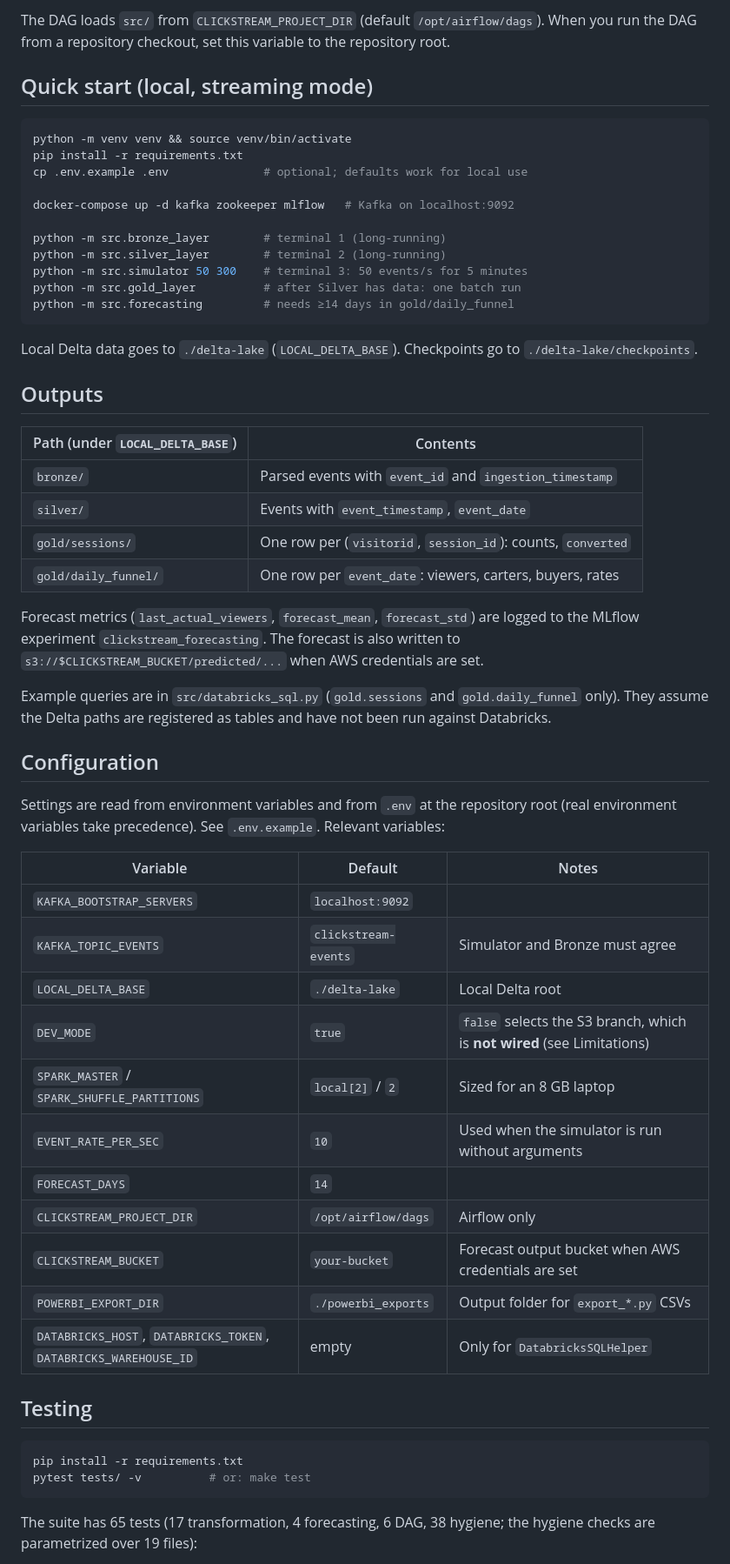
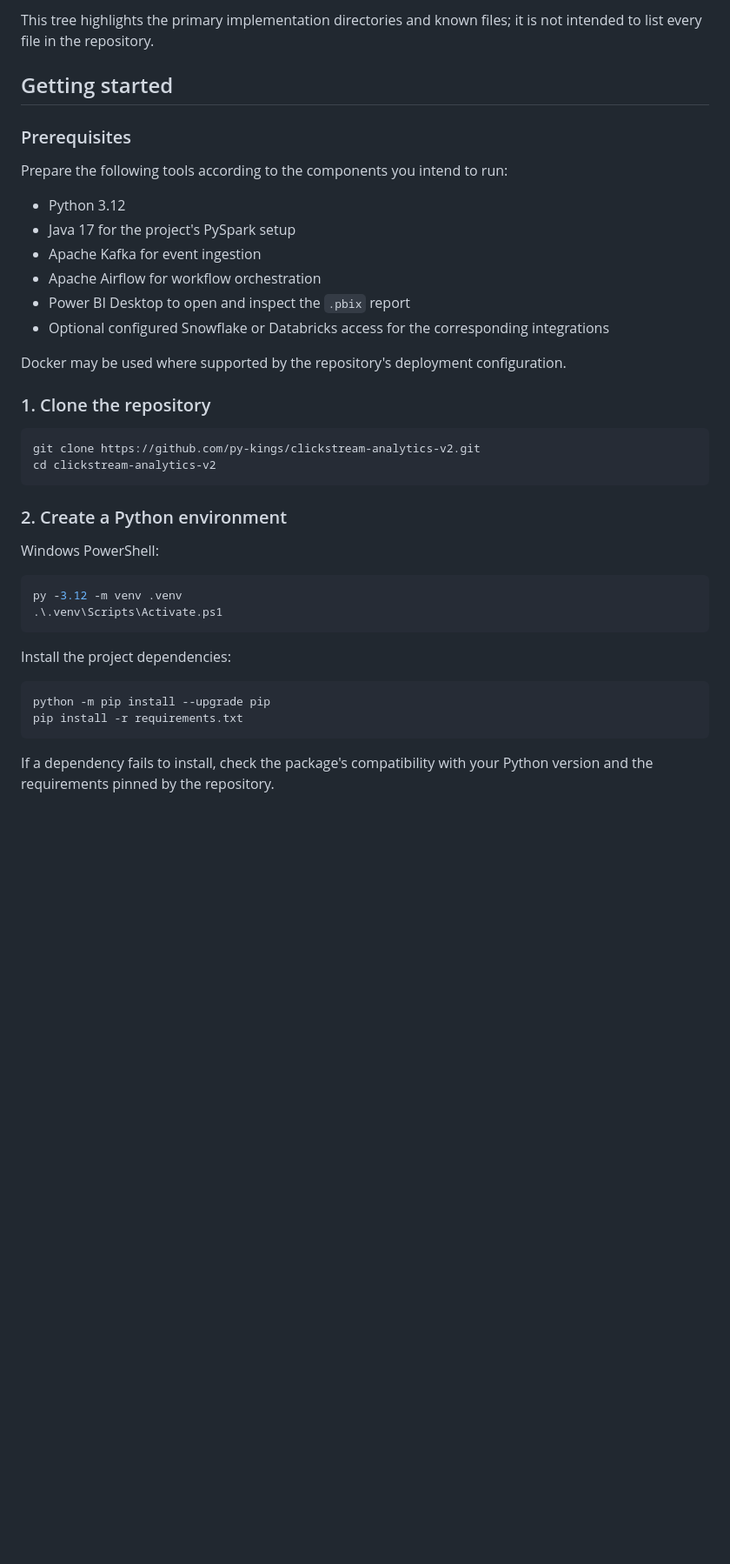
Before and after one commit to py-kings/Clickstream-Analytics---V2, a Markdown page: README.md, the part around one of its changes. Shown at 87% size. Drawn GitHub-style; blank space fills up the shorter version.

Commit message:
Revise README for Clickstream Analytics V2
Updated project description, goals, and architecture details in README.md.

````diff
--- a/README.md
+++ b/README.md
@@ -47,67 +191,44 @@ kafka_ingestion.check_kafka_connectivity
 ```
 
-The DAG loads `src/` from `CLICKSTREAM_PROJECT_DIR` (default `/opt/airflow/dags`). When you run the DAG
-from a repository checkout, set this variable to the repository root.
+This tree highlights the primary implementation directories and known files; it is not intended to list every file in the repository.
 
-## Quick start (local, streaming mode)
+## Getting started
+
+### Prerequisites
+
+Prepare the following tools according to the components you intend to run:
+
+- Python 3.12
+- Java 17 for the project's PySpark setup
+- Apache Kafka for event ingestion
+- Apache Airflow for workflow orchestration
+- Power BI Desktop to open and inspect the `.pbix` report
+- Optional configured Snowflake or Databricks access for the corresponding integrations
+
+Docker may be used where supported by the repository's deployment configuration.
+
+### 1. Clone the repository
 
 ```bash
-python -m venv venv && source venv/bin/activate
-pip install -r requirements.txt
-cp .env.example .env              # optional; defaults work for local use
-
-docker-compose up -d kafka zookeeper mlflow   # Kafka on localhost:9092
-
-python -m src.bronze_layer        # terminal 1 (long-running)
-python -m src.silver_layer        # terminal 2 (long-running)
-python -m src.simulator 50 300    # terminal 3: 50 events/s for 5 minutes
-python -m src.gold_layer          # after Silver has data: one batch run
-python -m src.forecasting         # needs ≥14 days in gold/daily_funnel
+git clone https://github.com/py-kings/clickstream-analytics-v2.git
+cd clickstream-analytics-v2
 ```
 
-Local Delta data goes to `./delta-lake` (`LOCAL_DELTA_BASE`). Checkpoints go to `./delta-lake/checkpoints`.
+### 2. Create a Python environment
 
-## Outputs
+Windows PowerShell:
 
-| Path (under `LOCAL_DELTA_BASE`) | Contents |
-|---|---|
-| `bronze/` | Parsed events with `event_id` and `ingestion_timestamp` |
-| `silver/` | Events with `event_timestamp`, `event_date` |
-| `gold/sessions/` | One row per (`visitorid`, `session_id`): counts, `converted` |
-| `gold/daily_funnel/` | One row per `event_date`: viewers, carters, buyers, rates |
+```powershell
+py -3.12 -m venv .venv
+.\.venv\Scripts\Activate.ps1
+```
 
-Forecast metrics (`last_actual_viewers`, `forecast_mean`, `forecast_std`) are logged to the MLflow experiment
-`clickstream_forecasting`. The forecast is also written to `s3://$CLICKSTREAM_BUCKET/predicted/...` when AWS
-credentials are set.
-
-Example queries are in `src/databricks_sql.py` (`gold.sessions` and `gold.daily_funnel` only). They assume
-the Delta paths are registered as tables and have not been run against Databricks.
-
-## Configuration
-
-Settings are read from environment variables and from `.env` at the repository root (real environment
-variables take precedence). See `.env.example`. Relevant variables:
-
-| Variable | Default | Notes |
-|---|---|---|
-| `KAFKA_BOOTSTRAP_SERVERS` | `localhost:9092` | |
-| `KAFKA_TOPIC_EVENTS` | `clickstream-events` | Simulator and Bronze must agree |
-| `LOCAL_DELTA_BASE` | `./delta-lake` | Local Delta root |
-| `DEV_MODE` | `true` | `false` selects the S3 branch, which is **not wired** (see Limitations) |
-| `SPARK_MASTER` / `SPARK_SHUFFLE_PARTITIONS` | `local[2]` / `2` | Sized for an 8 GB laptop |
-| `EVENT_RATE_PER_SEC` | `10` | Used when the simulator is run without arguments |
-| `FORECAST_DAYS` | `14` | |
-| `CLICKSTREAM_PROJECT_DIR` | `/opt/airflow/dags` | Airflow only |
-| `CLICKSTREAM_BUCKET` | `your-bucket` | Forecast output bucket when AWS credentials are set |
-| `POWERBI_EXPORT_DIR` | `./powerbi_exports` | Output folder for `export_*.py` CSVs |
-| `DATABRICKS_HOST`, `DATABRICKS_TOKEN`, `DATABRICKS_WAREHOUSE_ID` | empty | Only for `DatabricksSQLHelper` |
-
-## Testing
+Install the project dependencies:
 
 ```bash
+python -m pip install --upgrade pip
 pip install -r requirements.txt
-pytest tests/ -v          # or: make test
 ```
 
-The suite has 65 tests (17 transformation, 4 forecasting, 6 DAG, 38 hygiene; the hygiene checks are parametrized over 19 files):
+If a dependency fails to install, check the package's compatibility with your Python version and the requirements pinned by the repository.
 
````
Also changed, not shown: other parts of README.md (+261 -108 lines).
